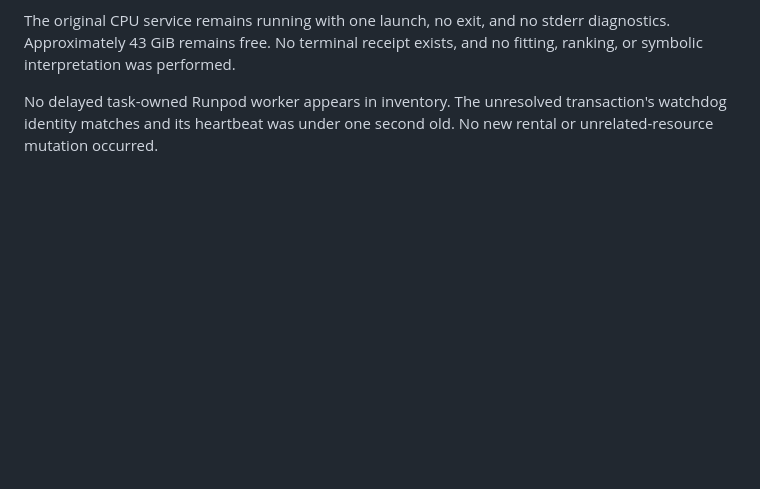
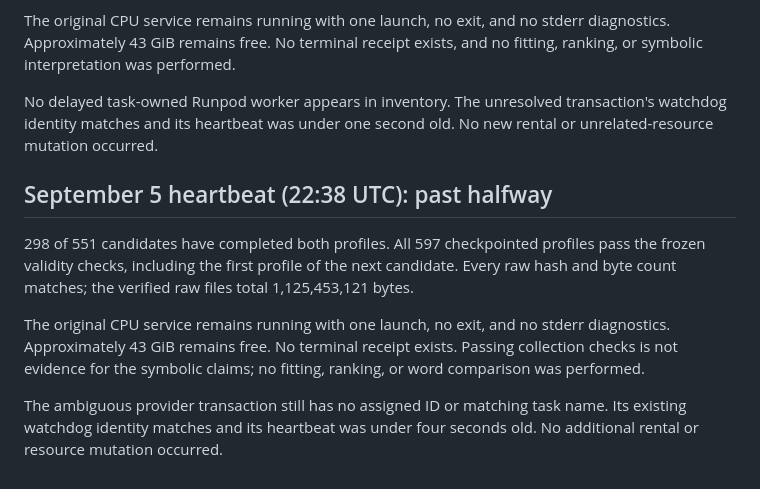
Before and after one commit to tdj28/butterfly, a Markdown page: docs/updates/2026-09-05-exp479-collection-progress.md, the part around the change. Rendered like a GitHub page; blank space fills up the shorter version.

Commit message:
Record EXP-479 halfway milestone with 298 completed candidates (#20)

```diff
--- a/docs/updates/2026-09-05-exp479-collection-progress.md
+++ b/docs/updates/2026-09-05-exp479-collection-progress.md
@@ -118,3 +118,19 @@ exists, and no fitting, ranking, or symbolic interpretation was performed.
 No delayed task-owned Runpod worker appears in inventory. The unresolved
 transaction's watchdog identity matches and its heartbeat was under one
 second old. No new rental or unrelated-resource mutation occurred.
+
+## September 5 heartbeat (22:38 UTC): past halfway
+
+298 of 551 candidates have completed both profiles. All 597 checkpointed
+profiles pass the frozen validity checks, including the first profile of the
+next candidate. Every raw hash and byte count matches; the verified raw files
+total 1,125,453,121 bytes.
+
+The original CPU service remains running with one launch, no exit, and no
+stderr diagnostics. Approximately 43 GiB remains free. No terminal receipt
+exists. Passing collection checks is not evidence for the symbolic claims;
+no fitting, ranking, or word comparison was performed.
+
+The ambiguous provider transaction still has no assigned ID or matching task
+name. Its existing watchdog identity matches and its heartbeat was under four
+seconds old. No additional rental or resource mutation occurred.
```
